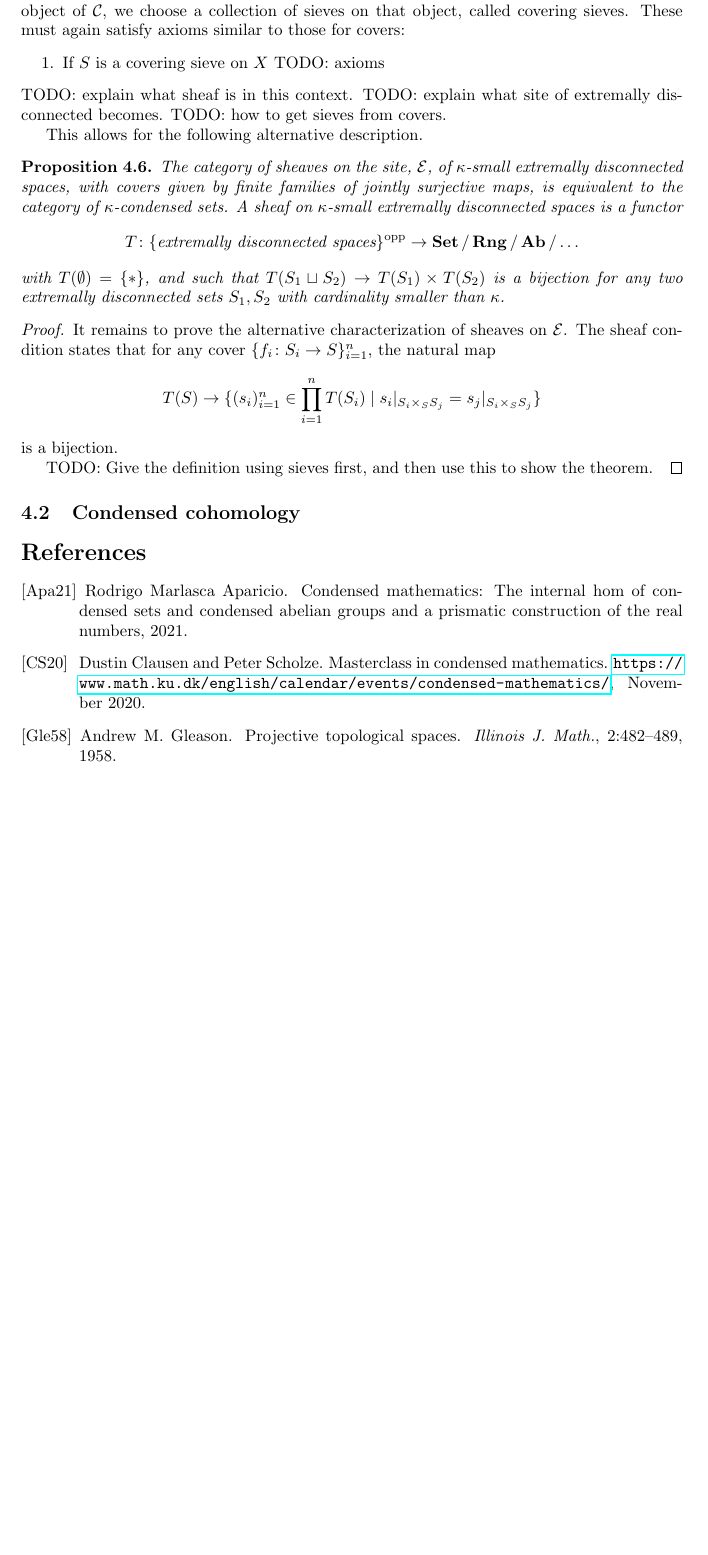
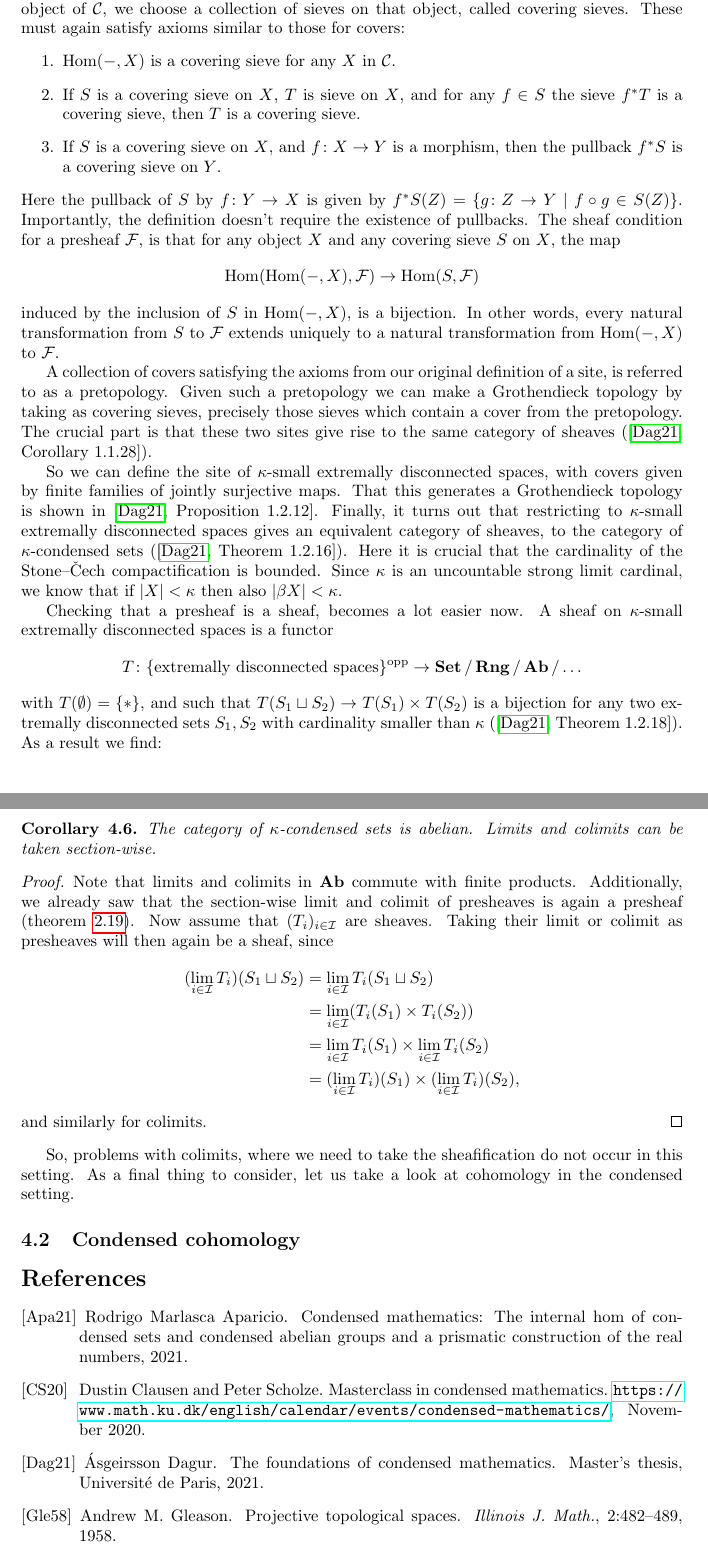
Before and after one commit to WannesMalfait/Hom-Alg-Project, a LaTeX document (project.tex): part of page 22 of 23 before the commit and two parts of pages 22 and 23 of 23 after it, the two joined at a grey line, cut so that both start at the same text, the shorter picture padded with empty space. Compiled offline with pdfLaTeX.

Commit message:
Finish extremally disconnected

```diff
--- a/project.tex
+++ b/project.tex
@@ -1416 +1411,0 @@ and for all morphisms $f\colon V \to V'$, $S(f)$ is the restriction
-of $\Hom(f, U)$ to $S(V')$. A site becomes a category together with
@@ -1417,43 +1416,81 @@ of $\Hom(f, U)$ to $S(V')$. A site becomes a category together with
+of $\Hom(f, X)$ to $S(Y')$. A site becomes a category together with
 a Grothendieck topology. Namely, for each object of $\mcC$,
 we choose a collection of sieves on that object, called covering sieves.
 These must again satisfy axioms similar to those for covers:
 \begin{enumerate}
-    \item If $S$ is a covering sieve on $X$
-    TODO: axioms
+    \item $\Hom(-, X)$ is a covering sieve for any $X$ in $\mcC$.
+    \item If $S$ is a covering sieve on $X$, $T$ is sieve on $X$,
+          and for any $f\in S$ the sieve $f^*T$ is a covering sieve,
+          then $T$ is a covering sieve.
+    \item If $S$ is a covering sieve on $X$, and $f\colon X \to Y$ is
+          a morphism, then the pullback $f^*S$ is a covering sieve on $Y$.
 \end{enumerate}
-TODO: explain what sheaf is in this context.
-TODO: explain what site of extremally disconnected becomes.
-TODO: how to get sieves from covers.
+Here the pullback of $S$ by $f\colon Y \to X$ is given by
+$f^*S(Z)= \{g\colon Z \to Y \mid f\circ g \in S(Z)\}$.
+Importantly, the definition doesn't require the existence of pullbacks.
+The sheaf condition for a presheaf $\mcF$, is that for any
+object $X$ and any covering sieve $S$ on $X$, the map
+\begin{equation*}
+    \Hom(\Hom(-, X), \mcF) \to \Hom(S, \mcF)
+\end{equation*}
+induced by the inclusion of $S$ in $\Hom(-, X)$, is a bijection.
+In other words, every natural transformation from $S$ to $\mcF$
+extends uniquely to a natural transformation from $\Hom(-, X)$
+to $\mcF$.
 
-This allows for the following alternative description.
-\begin{prop}
-    The category of sheaves on the site, $\mcE$, of $\kappa$-small extremally disconnected spaces, with
-    covers given by finite families of jointly surjective maps, is
-    equivalent to the category of $\kappa$-condensed sets. A sheaf on $\kappa$-small
+A collection of covers satisfying the axioms from our original definition
+of a site, is referred to as a pretopology. Given such a pretopology
+we can make a Grothendieck topology by taking as covering sieves,
+precisely those sieves which contain a cover from the pretopology.
+The crucial part is that these two sites give rise to the same category
+of sheaves (\cite[Corollary 1.1.28]{Dag2021FoundationsCM}).
+
+So we can define the site of $\kappa$-small extremally
+disconnected spaces, with covers given by finite families
+of jointly surjective maps. That this generates a Grothendieck
+topology is shown in \cite[Proposition 1.2.12]{Dag2021FoundationsCM}.
+Finally, it turns out that restricting to $\kappa$-small extremally disconnected
+spaces gives an equivalent category of sheaves, to the category
+of $\kappa$-condensed sets (\cite[Theorem 1.2.16]{Dag2021FoundationsCM}).
+Here it is crucial that the cardinality of the Stone--\v{C}ech compactification
+is bounded. Since $\kappa$ is an uncountable strong limit cardinal,
+we know that if $|X| < \kappa$ then also $|\beta X| < \kappa$.
+
+Checking that a presheaf is a sheaf, becomes a lot easier now.
+A sheaf on $\kappa$-small
 extremally disconnected spaces is a functor
 \begin{equation*}
     T \colon \{\text{extremally disconnected spaces}\}^{\opp} \to \Set / \Rng / \Ab/ \dots
 \end{equation*}
 with $T(\emptyset) = \{*\}$, and
 such that $T(S_1 \sqcup S_2) \to T(S_1) \times T(S_2)$ is a bijection
-    for any two extremally disconnected sets $S_1, S_2$ with cardinality smaller than $\kappa$.
-\end{prop}
+for any two extremally disconnected sets $S_1, S_2$
+with cardinality smaller than $\kappa$ (\cite[Theorem 1.2.18]{Dag2021FoundationsCM}).
+As a result we find:
+\begin{corollary}
+    The category of $\kappa$-condensed sets is abelian. Limits
+    and colimits can be taken section-wise.
+\end{corollary}
 \begin{proof}
-    It remains to prove the alternative characterization of sheaves on $\mcE$.
-    The sheaf condition states that for any cover $\{f_i \colon S_i \to S\}_{i=1}^n$,
-    the natural map
-    \begin{equation*}
-        T(S) \to
-        \{(s_i)_{i=1}^n \in \prod_{i=1}^n T(S_i) \mid s_i |_{S_i \times_S S_j} = s_j |_{S_i \times_S S_j}\}
-    \end{equation*}
-    is a bijection.
-
-    TODO: Give the definition using sieves first, and then use this to
-    show the theorem.
+    Note that limits and colimits in $\Ab$ commute with finite products.
+    Additionally, we already saw that the section-wise limit and colimit
+    of presheaves is again a presheaf (\cref{lem:lims_colims_presheaves}).
+    Now assume that $(T_i)_{i\in \mcI}$ are sheaves. Taking their
+    limit or colimit as presheaves will then again be a sheaf,
+    since
+    \begin{align*}
+        (\lim_{i\in \mcI}T_i)(S_1 \sqcup S_2)
+         & = \lim_{i\in \mcI} T_i(S_1 \sqcup S_2)                            \\
+         & = \lim_{i\in \mcI} (T_i(S_1) \times T_i(S_2))                     \\
+         & = \lim_{i\in \mcI} T_i(S_1) \times \lim_{i\in \mcI} T_i(S_2)      \\
+         & = (\lim_{i\in \mcI} T_i)(S_1) \times (\lim_{i\in \mcI} T_i)(S_2),
+    \end{align*}
+    and similarly for colimits.
 \end{proof}
 
-
-
+So, problems with colimits, where we need to take the sheafification
+do not occur in this setting. As a final thing to consider, let
+us take a look at cohomology in the condensed setting.
 
 \subsection{Condensed cohomology}
 
```
Also changed, not shown: references.bib (+8 -0 lines), project.pdf, project.tex (8 more changed lines). Lines whose indentation alone changed are shown as unchanged.
